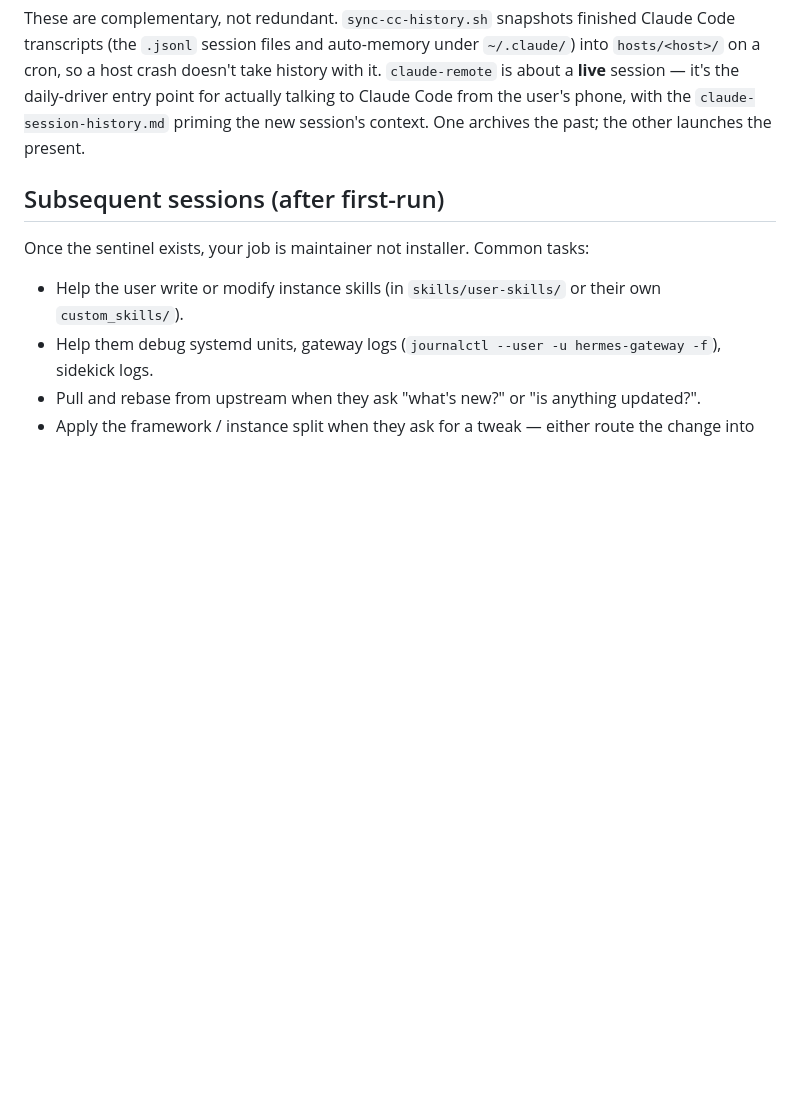
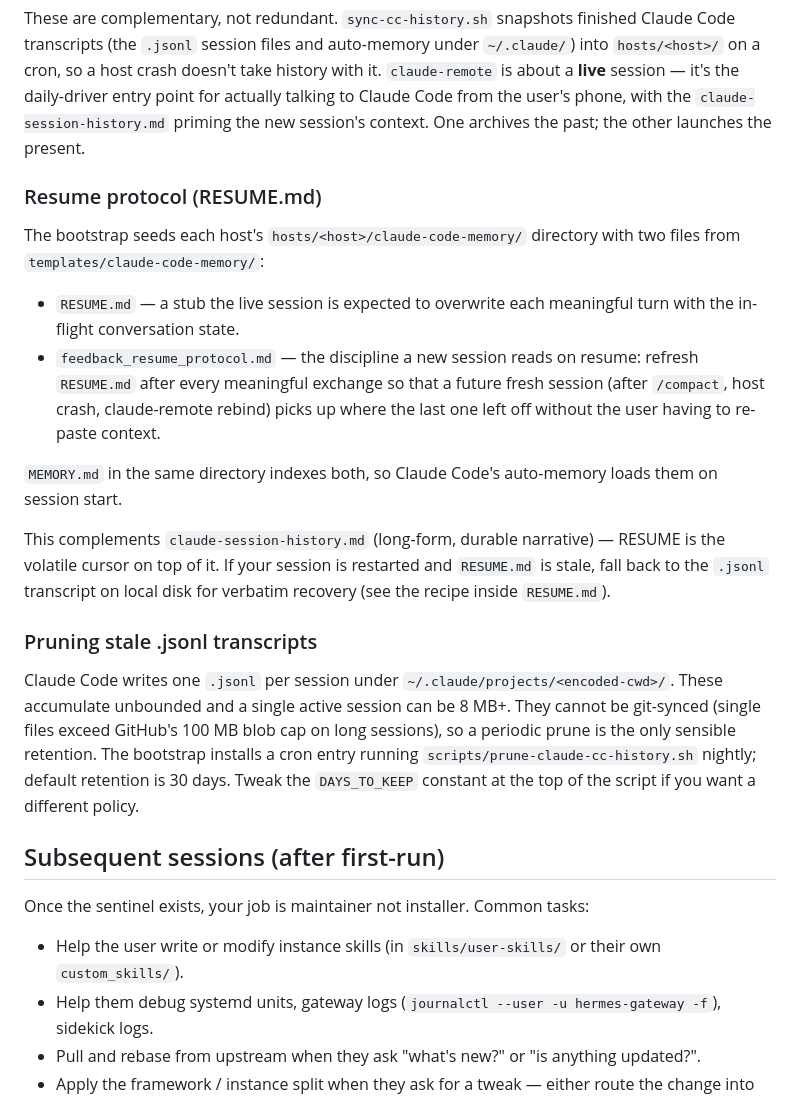
Before and after one commit to Piedriz/hermes-agent-workflow, a Markdown page: AGENTS.md, the part around the change. Drawn GitHub-style; blank space fills up the shorter version.

Commit message:
docs: surface resume protocol + prune cron in AGENTS.md; depersonalize
AGENTS.md additions (parallel to bootstrap.sh's new sections):

- New "Resume protocol (RESUME.md)" subsection under "Remote control"
  explains what RESUME.md and feedback_resume_protocol.md do, how they
  complement claude-session-history.md, and where they come from
  (templates/claude-code-memory/, seeded by bootstrap.sh).
- New "Pruning stale .jsonl transcripts" subsection documents the
  prune-claude-cc-history.sh nightly cron (default 30-day retention,
  knob is DAYS_TO_KEEP at top of script).

Depersonalization scrubs:
- README "Status" section: drop "Jonathan's Pi 5 deployment
  ('blueberry')"; replace with neutral "Pi 5 deployment" framing.
- README acknowledgments: drop "Jonathan's fork" framing, keep the
  jscholz/hermes-agent link as a public-repo reference.

PII scan post-edit: 7 hits in AGENTS.md, all jscholz GitHub URL
references (public repo URLs the user maintains — intentional).

Co-Authored-By: Claude Opus 4.7 (1M context) <noreply@anthropic.com>

```diff
--- a/AGENTS.md
+++ b/AGENTS.md
@@ -378,6 +378,39 @@ talking to Claude Code from the user's phone, with the
 `claude-session-history.md` priming the new session's context. One
 archives the past; the other launches the present.
 
+### Resume protocol (RESUME.md)
+
+The bootstrap seeds each host's `hosts/<host>/claude-code-memory/`
+directory with two files from `templates/claude-code-memory/`:
+
+- `RESUME.md` — a stub the live session is expected to overwrite each
+  meaningful turn with the in-flight conversation state.
+- `feedback_resume_protocol.md` — the discipline a new session reads
+  on resume: refresh `RESUME.md` after every meaningful exchange so
+  that a future fresh session (after `/compact`, host crash,
+  claude-remote rebind) picks up where the last one left off without
+  the user having to re-paste context.
+
+`MEMORY.md` in the same directory indexes both, so Claude Code's
+auto-memory loads them on session start.
+
+This complements `claude-session-history.md` (long-form, durable
+narrative) — RESUME is the volatile cursor on top of it. If your
+session is restarted and `RESUME.md` is stale, fall back to the
+`.jsonl` transcript on local disk for verbatim recovery (see the
+recipe inside `RESUME.md`).
+
+### Pruning stale .jsonl transcripts
+
+Claude Code writes one `.jsonl` per session under
+`~/.claude/projects/<encoded-cwd>/`. These accumulate unbounded and a
+single active session can be 8 MB+. They cannot be git-synced (single
+files exceed GitHub's 100 MB blob cap on long sessions), so a periodic
+prune is the only sensible retention. The bootstrap installs a cron
+entry running `scripts/prune-claude-cc-history.sh` nightly; default
+retention is 30 days. Tweak the `DAYS_TO_KEEP` constant at the top of
+the script if you want a different policy.
+
 ## Subsequent sessions (after first-run)
 
 Once the sentinel exists, your job is maintainer not installer. Common
```
Also changed, not shown: README.md (+3 -3 lines).
